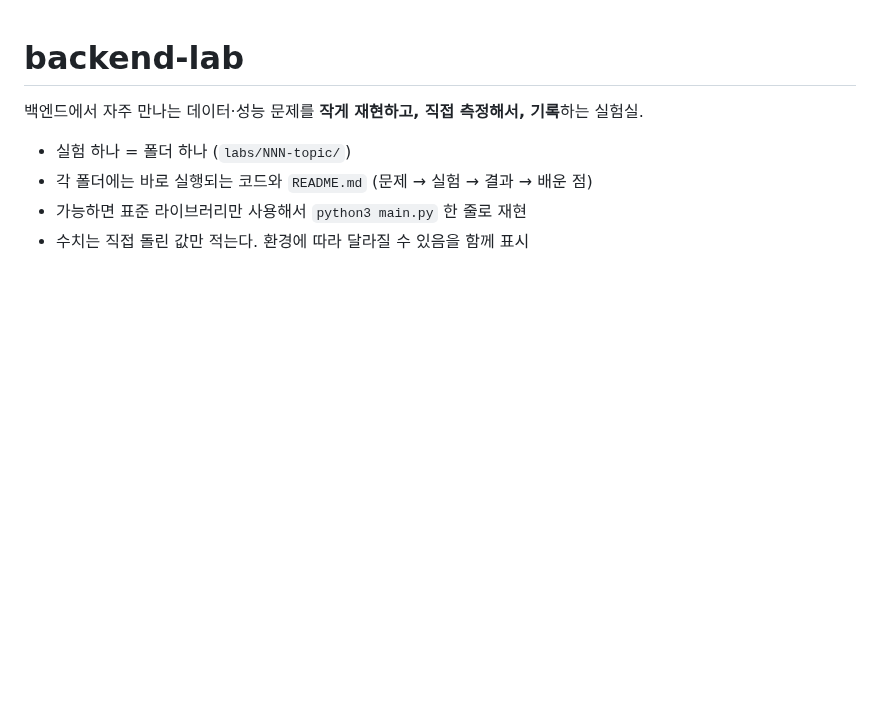
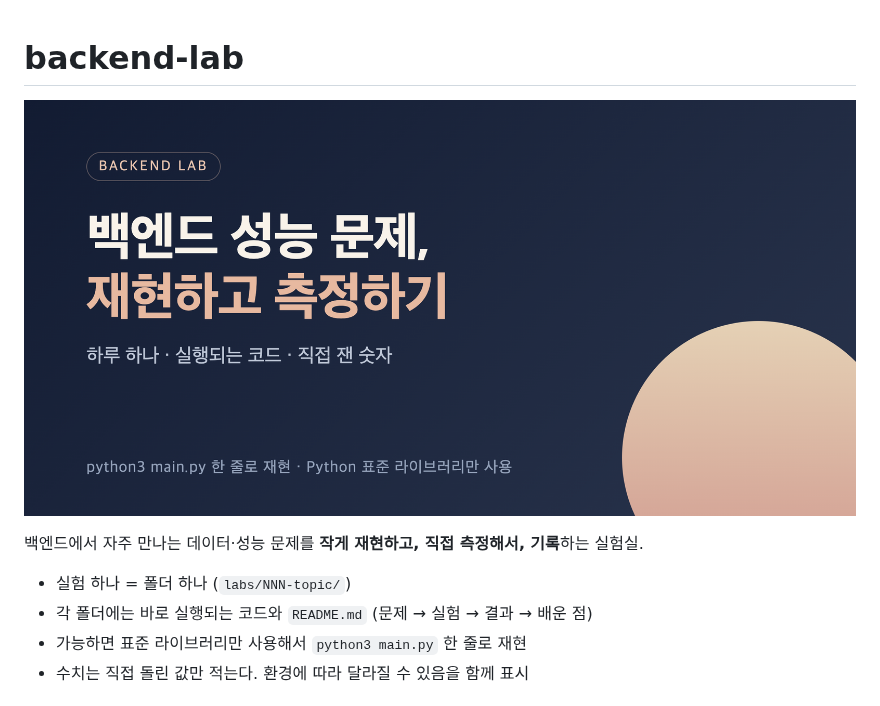
Before and after one commit to morningverse67-wq/backend-lab, a Markdown page: README.md, the part around the change. Drawn GitHub-style; pictures changed too: assets/cover.png (added); blank space fills up the shorter version.

Commit message:
docs: add result charts and cover image
- result.png chart for lab 001 and 002 from measured numbers
- cover image on README

```diff
--- a/README.md
+++ b/README.md
@@ -1,4 +1,6 @@
 # backend-lab
+
+![백엔드 성능 문제를 재현하고 측정하는 backend-lab](assets/cover.png)
 
 백엔드에서 자주 만나는 데이터·성능 문제를 **작게 재현하고, 직접 측정해서, 기록**하는 실험실.
 
```
Also changed, not shown: labs/001-n-plus-one/README.md (+2 -0 lines), labs/002-index-scan/README.md (+2 -0 lines), 2 other files.
